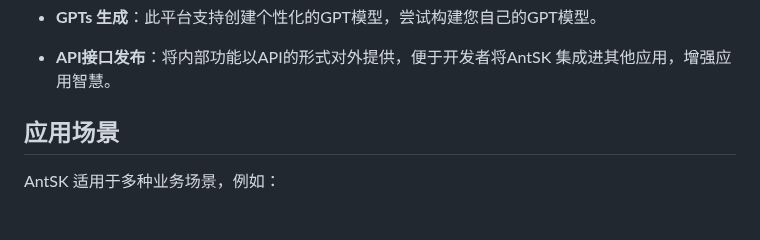
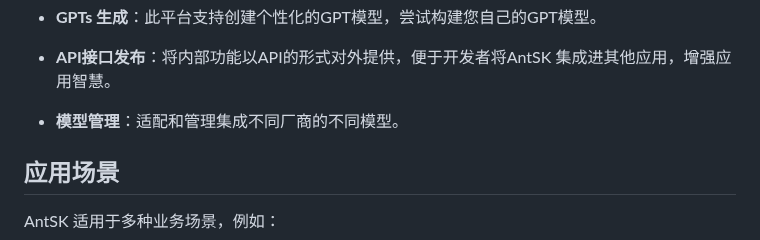
Before and after one commit to AIDotNet/AntSK, a Markdown page: README.md, the part around the change. Rendered like a GitHub page; blank space fills up the shorter version.

```diff
--- a/README.md
+++ b/README.md
@@ -17,6 +17,8 @@
 - **GPTs 生成**：此平台支持创建个性化的GPT模型，尝试构建您自己的GPT模型。
 
 - **API接口发布**：将内部功能以API的形式对外提供，便于开发者将AntSK 集成进其他应用，增强应用智慧。
+
+- **模型管理**：适配和管理集成不同厂商的不同模型。
 
 ## 应用场景
 
```
